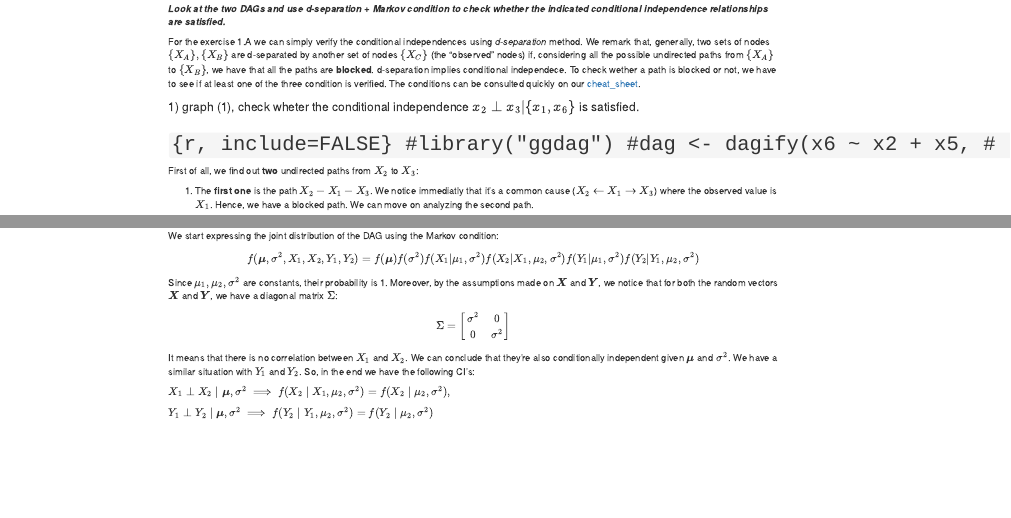
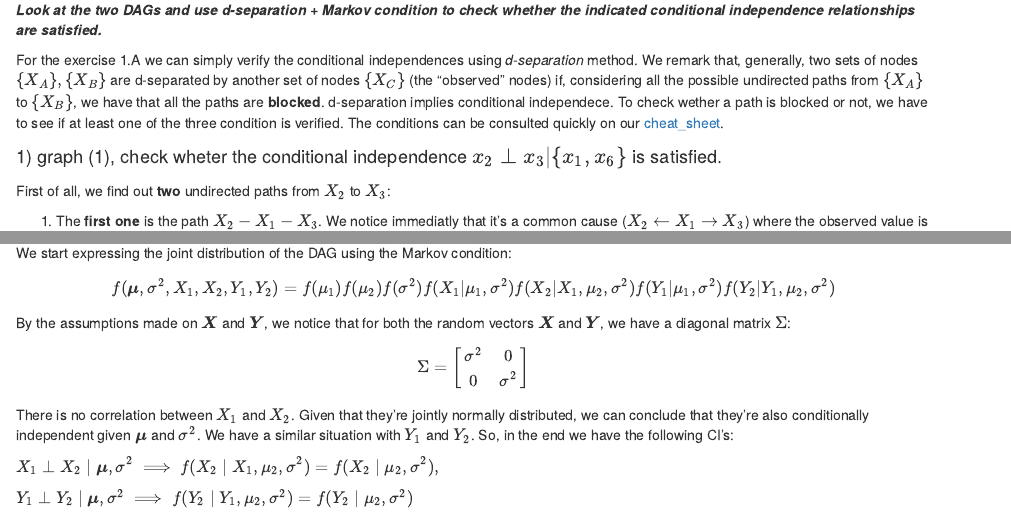
Before and after one commit to Wuj94/SDSHW3, an R Markdown document (hw-03.Rmd): the page in a window 1100 px wide, from 140 px down before the commit and from 210 px down after it, so that both start at the same text, and a second part further down, joined at a grey line. The pictures show the output file hw-03.html that the author committed with the source, opened offline.

Commit message:
markdown updated part A

````diff
--- a/hw-03.Rmd
+++ b/hw-03.Rmd
@@ -30,16 +30,6 @@ Exercise A.I: Ultra-fast exercise
 For the exercise 1.A we can simply verify the conditional independences using *d-separation* method. We remark that, generally, two sets of nodes $\{X_A\}, \{X_B\}$ are d-separated by another set of nodes $\{X_C\}$ (the "observed" nodes) if, considering all the possible undirected paths from $\{X_A\}$ to $\{X_B\}$, we have that all the paths are **blocked**. d-separation implies conditional independece. To check wether a path is blocked or not, we have to see if at least one of the three condition is verified. The conditions can be consulted quickly on our [cheat_sheet](https://elearning.uniroma1.it/pluginfile.php/588226/mod_assign/intro/cheat_sheet_complete_v2.pdf).
 
 #### 1) graph (1), check wheter the conditional independence $x_2 \perp x_3 \lvert \{x_1,x_6\}$ is satisfied.
-
-```{r, include=FALSE}
-library("ggdag")
-dag <- dagify(x6 ~ x2 + x5,
-              x4 ~ x2,
-              x2 ~ x1,
-              x3 ~ x1,
-              x5 ~ x3)
-ggdag(dag) + theme_dag_blank()
-```
 
 First of all, we find out **two** undirected paths from $X_2$ to $X_3$:
 
@@ -136,10 +126,10 @@ Therefore, $\boldsymbol{X} \in \mathbb{R}^2$ and $\boldsymbol{Y} \in \mathbb{R}^
 We start expressing the joint distribution of the DAG using the Markov condition:
 
 \[
-f(\boldsymbol{\mu}, \sigma^2, X_1,X_2,Y_1,Y_2 ) = f(\boldsymbol{\mu})f(\sigma^2)f(X_1  \lvert  \mu_1,\sigma^2)f(X_2  \lvert  X_1, \mu_2,\sigma^2) f(Y_1  \lvert  \mu_1,\sigma^2) f(Y_2  \lvert Y_1,  \mu_2, \sigma^2)
+f(\boldsymbol{\mu}, \sigma^2, X_1,X_2,Y_1,Y_2 ) = f(\mu_1)f(\mu_2)f(\sigma^2)f(X_1  \lvert  \mu_1,\sigma^2)f(X_2  \lvert  X_1, \mu_2,\sigma^2) f(Y_1  \lvert  \mu_1,\sigma^2) f(Y_2  \lvert Y_1,  \mu_2, \sigma^2)
 \]
 
-Since $\mu_1, \mu_2, \sigma^2$ are constants, their probability is 1. Moreover, by the assumptions made on $\boldsymbol{X}$ and $\boldsymbol{Y}$, we notice that for both the random vectors $\boldsymbol{X}$ and $\boldsymbol{Y}$, we have a diagonal matrix $\Sigma$:
+By the assumptions made on $\boldsymbol{X}$ and $\boldsymbol{Y}$, we notice that for both the random vectors $\boldsymbol{X}$ and $\boldsymbol{Y}$, we have a diagonal matrix $\Sigma$:
 
 \[
 \Sigma =
@@ -149,7 +139,7 @@ Since $\mu_1, \mu_2, \sigma^2$ are constants, their probability is 1. Moreover,
 \end{bmatrix}
 \]
 
-It means that there is no correlation between $X_1$ and $X_2$. We can conclude that they're also conditionally independent given $\boldsymbol{\mu}$ and $\sigma^2$. We have a similar situation with $Y_1$ and $Y_2$. So, in the end we have the following CI's:
+There is no correlation between $X_1$ and $X_2$. Given that they're jointly normally distributed, we can conclude that they're also conditionally independent given $\boldsymbol{\mu}$ and $\sigma^2$. We have a similar situation with $Y_1$ and $Y_2$. So, in the end we have the following CI's:
 
 $X_1 \perp X_2 \mid \boldsymbol{\mu}, \sigma^2 \implies f(X_2 \mid X_1, \mu_2, \sigma^2) = f(X_2 \mid \mu_2, \sigma^2),$
 
````
Also changed, not shown: hw-03.html.
